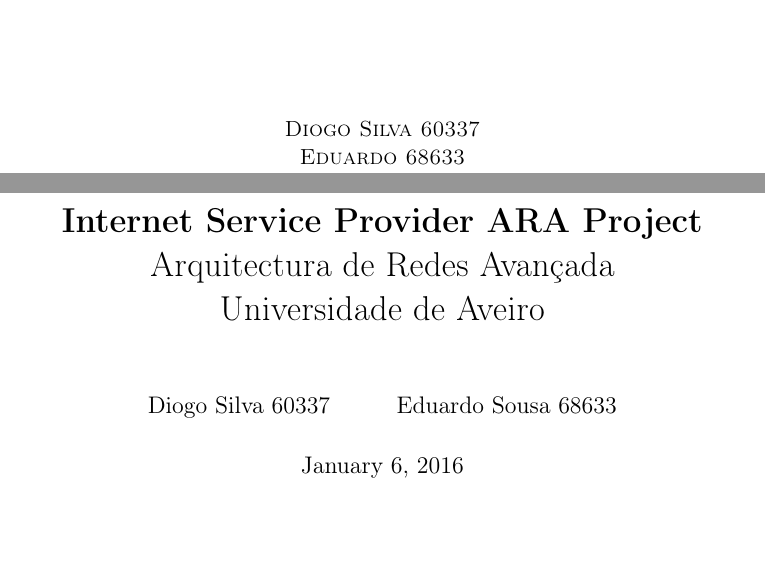
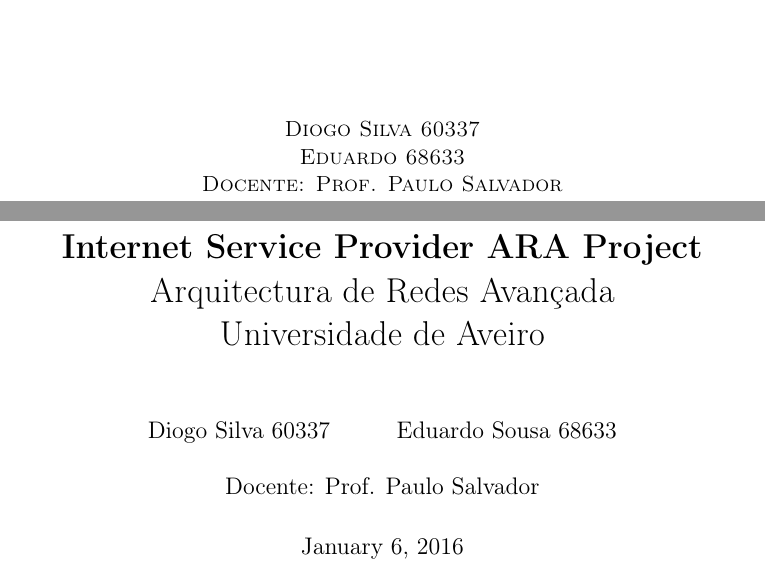
Before and after one commit to dbtdsilva/isp-network-sim-gns3, a LaTeX thesis (report/proj2.tex): two parts of pages 1 and 2 of 30, joined at a grey line, cut so that both start at the same text, the shorter picture padded with empty space. Compiled offline with pdfLaTeX.

Commit message:
Updated final report with teacher name

```diff
--- a/report/proj2.tex
+++ b/report/proj2.tex
@@ -33,7 +33,7 @@
 }
 
 \title{\textbf{Internet Service Provider ARA Project} \\Arquitectura de Redes Avançada \\Universidade de Aveiro}
-\author{Diogo Silva 60337 \and Eduardo Sousa 68633 }
+\author{Diogo Silva 60337 \and Eduardo Sousa 68633 \and \\Docente: Prof. Paulo Salvador}
 
 \begin{document}
 \begin{titlepage}
@@ -43,7 +43,7 @@
 \HRule \\[1.5cm]
 \textsc{\LARGE Universidade de Aveiro}\\[1.5cm]
 \textsc{}\\[1.5cm]
-\textsc{Diogo Silva 60337 \\Eduardo 68633 }
+\textsc{Diogo Silva 60337 \\Eduardo 68633 \\\hphantom \newline Docente: Prof. Paulo Salvador}
 \end{center}
 \end{titlepage}
 \maketitle
```
Also changed, not shown: Final_Report.pdf.
